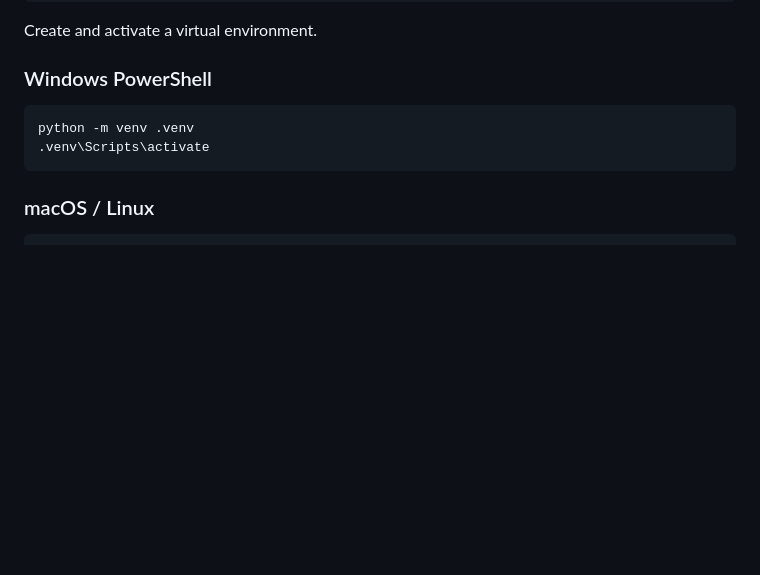
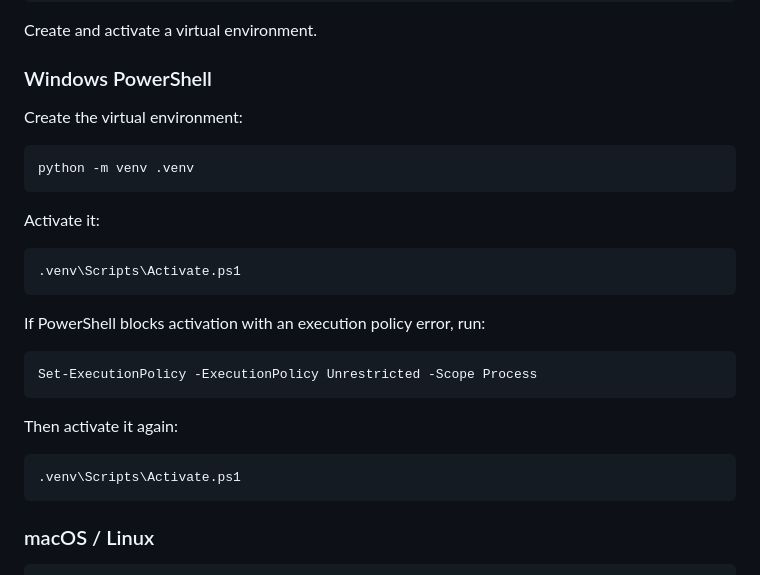
Before and after one commit to sylle321/DIS_Project, a Markdown page: README.md, the part around one of its changes. Rendered like a GitHub page; blank space fills up the shorter version.

````diff
--- a/README.md
+++ b/README.md
@@ -30,9 +30,28 @@ Create and activate a virtual environment.
 
 ### Windows PowerShell
 
+Create the virtual environment:
+
 ```powershell
 python -m venv .venv
-.venv\Scripts\activate
+```
+
+Activate it:
+
+```powershell
+.venv\Scripts\Activate.ps1
+```
+
+If PowerShell blocks activation with an execution policy error, run:
+
+```powershell
+Set-ExecutionPolicy -ExecutionPolicy Unrestricted -Scope Process
+```
+
+Then activate it again:
+
+```powershell
+.venv\Scripts\Activate.ps1
 ```
 
 ### macOS / Linux
````
Also changed, not shown: other parts of README.md (+0 -2 lines).
